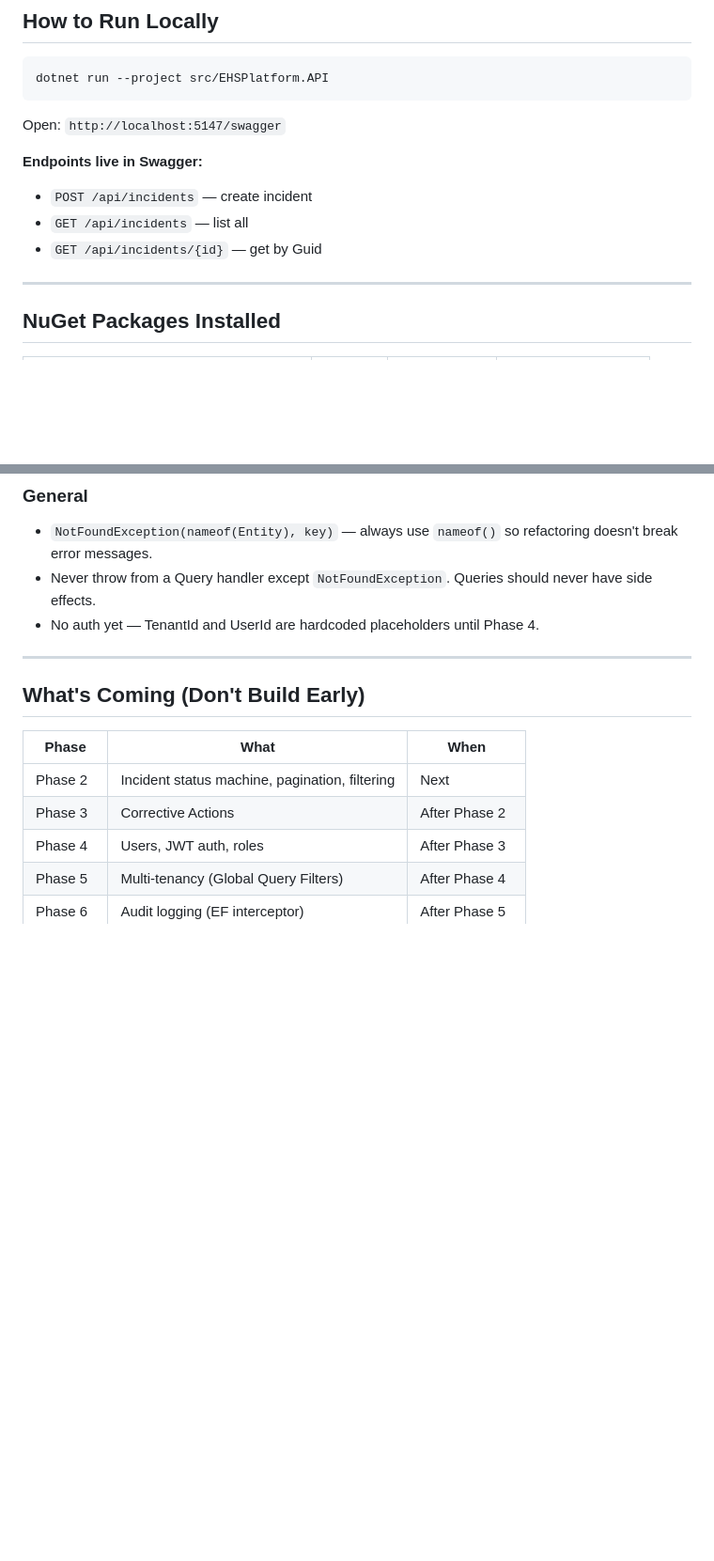
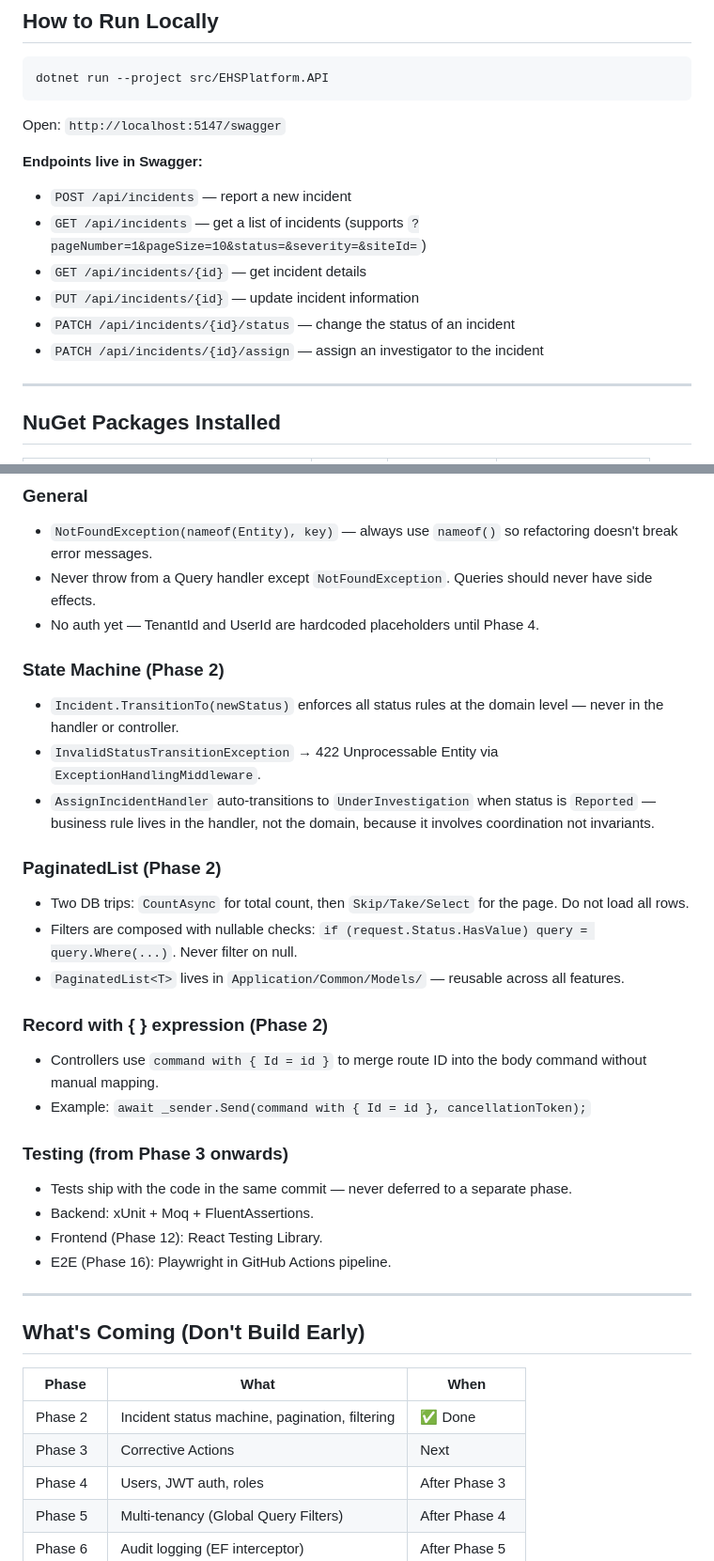
Before and after one commit to parthmashroo/ehs-platform-docs, a Markdown page: docs/dev-notes.md, 2 parts joined by grey strips. Shown at 94% size. Drawn GitHub-style; blank space fills up the shorter version.

Commit message:
EHS-25: Update dev-notes for Phase 2 completion

```diff
--- a/docs/dev-notes.md
+++ b/docs/dev-notes.md
@@ -78,9 +91,12 @@ dotnet run --project src/EHSPlatform.API
 Open: `http://localhost:5147/swagger`
 
 **Endpoints live in Swagger:**
-- `POST /api/incidents` — create incident
-- `GET /api/incidents` — list all
-- `GET /api/incidents/{id}` — get by Guid
+- `POST /api/incidents` — report a new incident
+- `GET /api/incidents` — get a list of incidents (supports `?pageNumber=1&pageSize=10&status=&severity=&siteId=`)
+- `GET /api/incidents/{id}` — get incident details
+- `PUT /api/incidents/{id}` — update incident information
+- `PATCH /api/incidents/{id}/status` — change the status of an incident
+- `PATCH /api/incidents/{id}/assign` — assign an investigator to the incident
 
 ---
 
@@ -396,14 +412,34 @@ InvalidStatusTransitionException thrown for any invalid jump.
 - Never throw from a Query handler except `NotFoundException`. Queries should never have side effects.
 - No auth yet — TenantId and UserId are hardcoded placeholders until Phase 4.
 
+### State Machine (Phase 2)
+- `Incident.TransitionTo(newStatus)` enforces all status rules at the domain level — never in the handler or controller.
+- `InvalidStatusTransitionException` → 422 Unprocessable Entity via `ExceptionHandlingMiddleware`.
+- `AssignIncidentHandler` auto-transitions to `UnderInvestigation` when status is `Reported` — business rule lives in the handler, not the domain, because it involves coordination not invariants.
+
+### PaginatedList (Phase 2)
+- Two DB trips: `CountAsync` for total count, then `Skip/Take/Select` for the page. Do not load all rows.
+- Filters are composed with nullable checks: `if (request.Status.HasValue) query = query.Where(...)`. Never filter on null.
+- `PaginatedList<T>` lives in `Application/Common/Models/` — reusable across all features.
+
+### Record with { } expression (Phase 2)
+- Controllers use `command with { Id = id }` to merge route ID into the body command without manual mapping.
+- Example: `await _sender.Send(command with { Id = id }, cancellationToken);`
+
+### Testing (from Phase 3 onwards)
+- Tests ship with the code in the same commit — never deferred to a separate phase.
+- Backend: xUnit + Moq + FluentAssertions.
+- Frontend (Phase 12): React Testing Library.
+- E2E (Phase 16): Playwright in GitHub Actions pipeline.
+
 ---
 
 ## What's Coming (Don't Build Early)
 
 | Phase | What | When |
 |---|---|---|
-| Phase 2 | Incident status machine, pagination, filtering | Next |
-| Phase 3 | Corrective Actions | After Phase 2 |
+| Phase 2 | Incident status machine, pagination, filtering | ✅ Done |
+| Phase 3 | Corrective Actions | Next |
 | Phase 4 | Users, JWT auth, roles | After Phase 3 |
 | Phase 5 | Multi-tenancy (Global Query Filters) | After Phase 4 |
 | Phase 6 | Audit logging (EF interceptor) | After Phase 5 |
```
Also changed, not shown: other parts of docs/dev-notes.md (+17 -3 lines).
